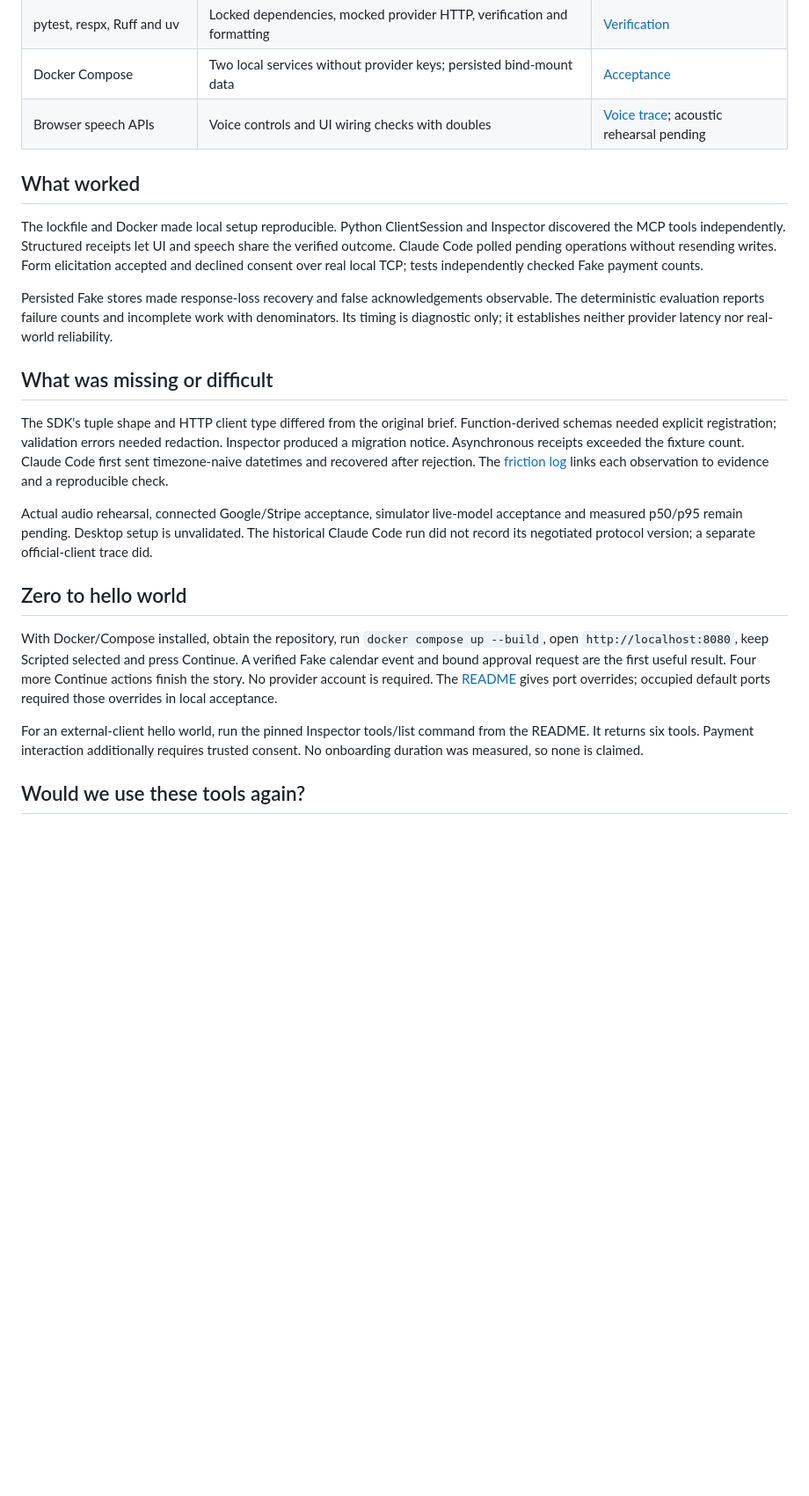
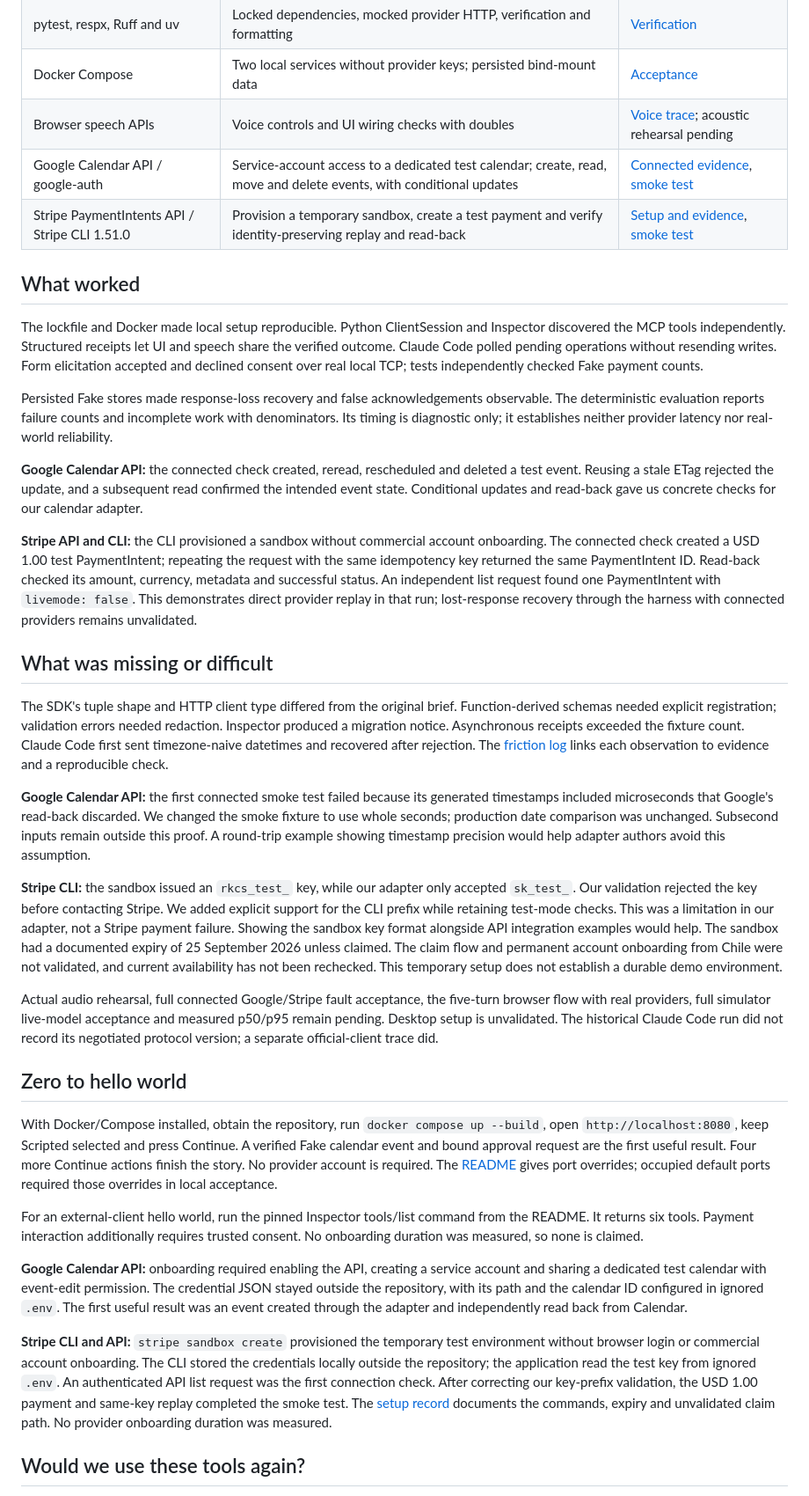
Before and after one commit to Walter102202/alexa-donewise, a Markdown page: docs/product-feedback.md, the part around one of its changes. Shown at 88% size. GitHub-like rendering; blank space fills up the shorter version.

Commit message:
docs: add connected provider product feedback

```diff
--- a/docs/product-feedback.md
+++ b/docs/product-feedback.md
@@ -15,6 +17,8 @@ Developer feedback, not a user study. No connected provider run or cloud deploym
 | pytest, respx, Ruff and uv | Locked dependencies, mocked provider HTTP, verification and formatting | [Verification](traces/docker-compose.md) |
 | Docker Compose | Two local services without provider keys; persisted bind-mount data | [Acceptance](traces/docker-compose.md) |
 | Browser speech APIs | Voice controls and UI wiring checks with doubles | [Voice trace](traces/simulator-flow.md); acoustic rehearsal pending |
+| Google Calendar API / google-auth | Service-account access to a dedicated test calendar; create, read, move and delete events, with conditional updates | [Connected evidence](stripe-sandbox.md#verification-performed), [smoke test](../tests/test_connected_providers.py) |
+| Stripe PaymentIntents API / Stripe CLI 1.51.0 | Provision a temporary sandbox, create a test payment and verify identity-preserving replay and read-back | [Setup and evidence](stripe-sandbox.md), [smoke test](../tests/test_connected_providers.py) |
 
 ## What worked
 
@@ -27,6 +31,17 @@ Persisted Fake stores made response-loss recovery and false acknowledgements obs
 deterministic evaluation reports failure counts and incomplete work with denominators. Its timing
 is diagnostic only; it establishes neither provider latency nor real-world reliability.
 
+**Google Calendar API:** the connected check created, reread, rescheduled and deleted a test
+event. Reusing a stale ETag rejected the update, and a subsequent read confirmed the intended
+event state. Conditional updates and read-back gave us concrete checks for our calendar adapter.
+
+**Stripe API and CLI:** the CLI provisioned a sandbox without commercial account onboarding.
+The connected check created a USD 1.00 test PaymentIntent; repeating the request with the same
+idempotency key returned the same PaymentIntent ID. Read-back checked its amount, currency,
+metadata and successful status. An independent list request found one PaymentIntent with
+`livemode: false`. This demonstrates direct provider replay in that run; lost-response recovery
+through the harness with connected providers remains unvalidated.
+
 ## What was missing or difficult
 
 The SDK's tuple shape and HTTP client type differed from the original brief. Function-derived
@@ -35,9 +50,24 @@ migration notice. Asynchronous receipts exceeded the fixture count. Claude Code
 timezone-naive datetimes and recovered after rejection. The [friction log](friction-log.md)
 links each observation to evidence and a reproducible check.
 
-Actual audio rehearsal, connected Google/Stripe acceptance, simulator live-model acceptance and
-measured p50/p95 remain pending. Desktop setup is unvalidated. The historical Claude Code run did
-not record its negotiated protocol version; a separate official-client trace did.
+**Google Calendar API:** the first connected smoke test failed because its generated timestamps
+included microseconds that Google's read-back discarded. We changed the smoke fixture to use
+whole seconds; production date comparison was unchanged. Subsecond inputs remain outside this
+proof. A round-trip example showing timestamp precision would help adapter authors avoid this
+assumption.
+
+**Stripe CLI:** the sandbox issued an `rkcs_test_` key, while our adapter only accepted `sk_test_`.
+Our validation rejected the key before contacting Stripe. We added explicit support for the CLI
+prefix while retaining test-mode checks. This was a limitation in our adapter, not a Stripe
+payment failure. Showing the sandbox key format alongside API integration examples would help.
+The sandbox had a documented expiry of 25 September 2026 unless claimed. The claim flow and
+permanent account onboarding from Chile were not validated, and current availability has not
+been rechecked. This temporary setup does not establish a durable demo environment.
+
+Actual audio rehearsal, full connected Google/Stripe fault acceptance, the five-turn browser flow
+with real providers, full simulator live-model acceptance and measured p50/p95 remain pending.
+Desktop setup is unvalidated. The historical Claude Code run did not record its negotiated
+protocol version; a separate official-client trace did.
 
 ## Zero to hello world
 
@@ -51,6 +81,19 @@ For an external-client hello world, run the pinned Inspector tools/list command
 It returns six tools. Payment interaction additionally requires trusted consent. No onboarding
 duration was measured, so none is claimed.
 
+**Google Calendar API:** onboarding required enabling the API, creating a service account and
+sharing a dedicated test calendar with event-edit permission. The credential JSON stayed outside
+the repository, with its path and the calendar ID configured in ignored `.env`. The first useful
+result was an event created through the adapter and independently read back from Calendar.
+
+**Stripe CLI and API:** `stripe sandbox create` provisioned the temporary test environment without
+browser login or commercial account onboarding. The CLI stored the credentials locally outside
+the repository; the application read the test key from ignored `.env`. An authenticated API list
+request was the first connection check. After correcting our key-prefix validation, the USD 1.00
+payment and same-key replay completed the smoke test. The [setup record](stripe-sandbox.md)
+documents the commands, expiry and unvalidated claim path. No provider onboarding duration was
+measured.
+
 ## Would we use these tools again?
 
 **Yes** for the MCP SDK, Inspector, Python validation/storage stack and Compose: they made the
```
Also changed, not shown: other parts of docs/product-feedback.md (+11 -2 lines).
